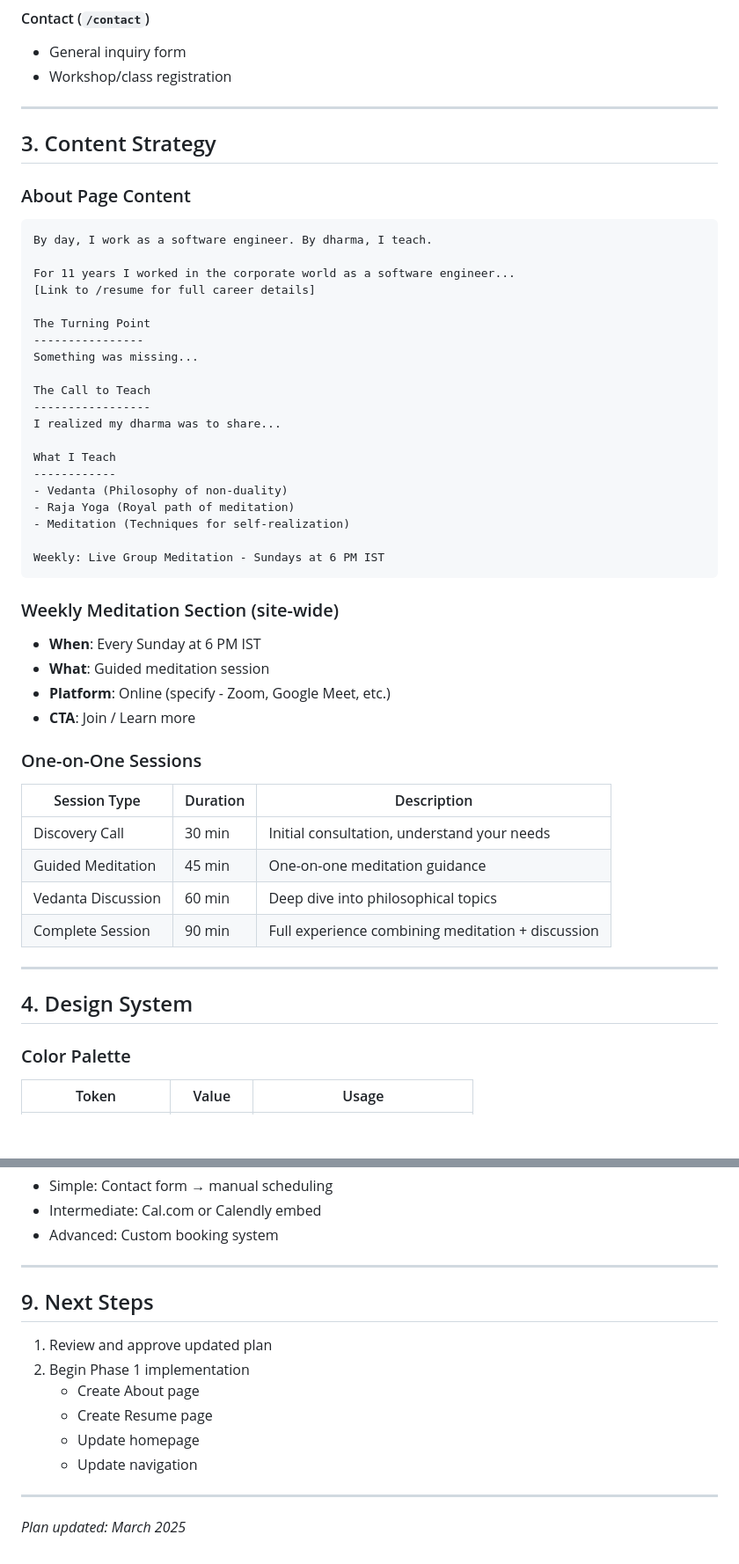
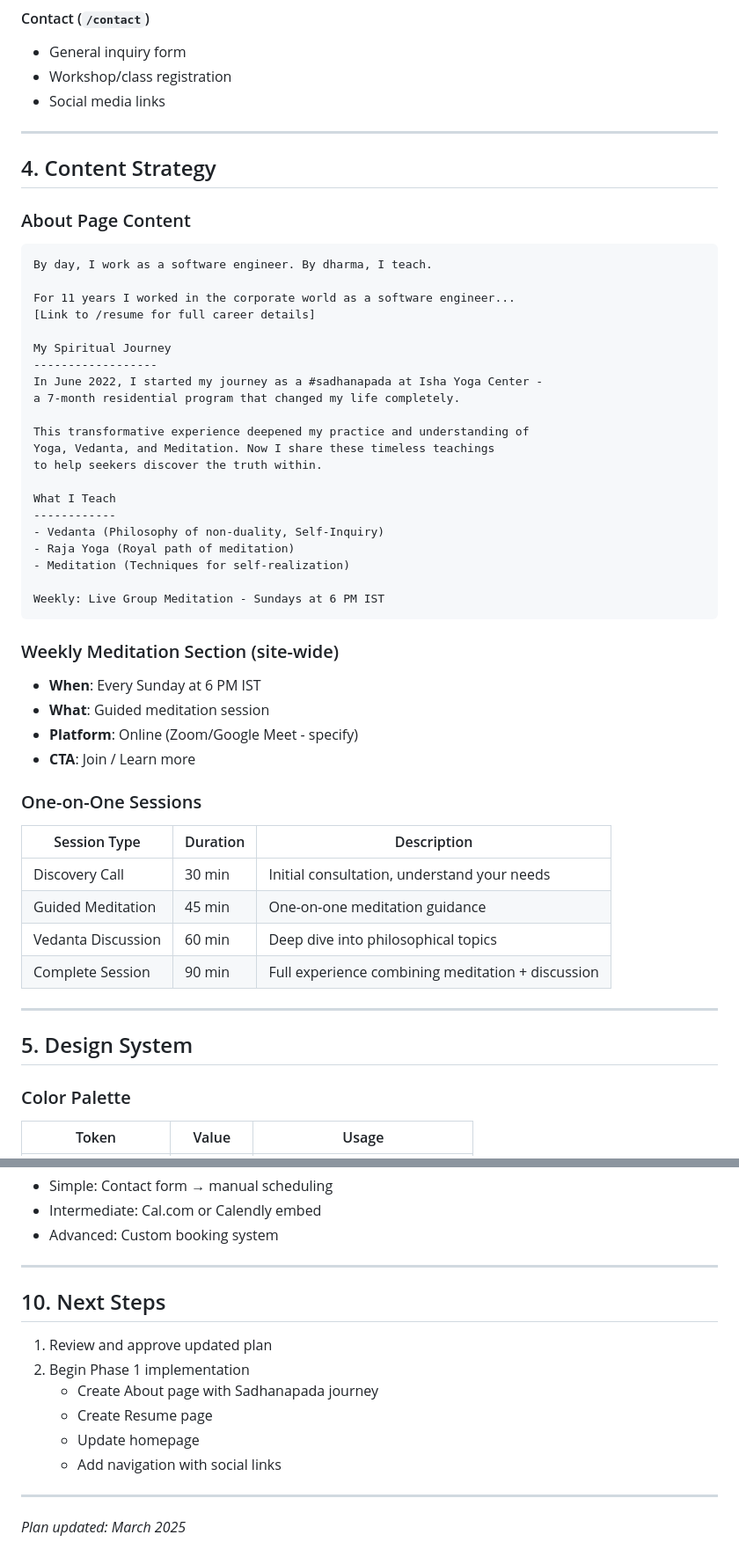
Before and after one commit to SumitKPandit/SumitKPandit.github.io, a Markdown page: docs/website-redesign-plan.md, 2 parts joined by grey strips. Shown at 88% size. GitHub-like rendering; blank space fills up the shorter version.

Commit message:
Update plan: add social links and Sadhanapada background

````diff
--- a/docs/website-redesign-plan.md
+++ b/docs/website-redesign-plan.md
@@ -80,10 +95,11 @@ Transform the personal website from a software engineer portfolio to a spiritual
 #### Contact (`/contact`)
 - General inquiry form
 - Workshop/class registration
+- Social media links
 
 ---
 
-## 3. Content Strategy
+## 4. Content Strategy
 
 ### About Page Content
 ```
@@ -92,17 +108,18 @@ By day, I work as a software engineer. By dharma, I teach.
 For 11 years I worked in the corporate world as a software engineer...
 [Link to /resume for full career details]
 
-The Turning Point
-----------------
-Something was missing...
+My Spiritual Journey
+------------------
+In June 2022, I started my journey as a #sadhanapada at Isha Yoga Center -
+a 7-month residential program that changed my life completely.
 
-The Call to Teach
------------------
-I realized my dharma was to share...
+This transformative experience deepened my practice and understanding of
+Yoga, Vedanta, and Meditation. Now I share these timeless teachings
+to help seekers discover the truth within.
 
 What I Teach
 ------------
-- Vedanta (Philosophy of non-duality)
+- Vedanta (Philosophy of non-duality, Self-Inquiry)
 - Raja Yoga (Royal path of meditation)
 - Meditation (Techniques for self-realization)
 
@@ -112,7 +129,7 @@ Weekly: Live Group Meditation - Sundays at 6 PM IST
 ### Weekly Meditation Section (site-wide)
 - **When**: Every Sunday at 6 PM IST
 - **What**: Guided meditation session
-- **Platform**: Online (specify - Zoom, Google Meet, etc.)
+- **Platform**: Online (Zoom/Google Meet - specify)
 - **CTA**: Join / Learn more
 
 ### One-on-One Sessions
@@ -125,7 +142,7 @@ Weekly: Live Group Meditation - Sundays at 6 PM IST
 
 ---
 
-## 4. Design System
+## 5. Design System
 
 ### Color Palette
 | Token | Value | Usage |
@@ -275,14 +300,14 @@ Options for booking:
 
 ---
 
-## 9. Next Steps
+## 10. Next Steps
 
 1. Review and approve updated plan
 2. Begin Phase 1 implementation
-   - Create About page
+   - Create About page with Sadhanapada journey
    - Create Resume page
    - Update homepage
-   - Update navigation
+   - Add navigation with social links
 
 ---
 
````
Also changed, not shown: other parts of docs/website-redesign-plan.md (+35 -12 lines).
